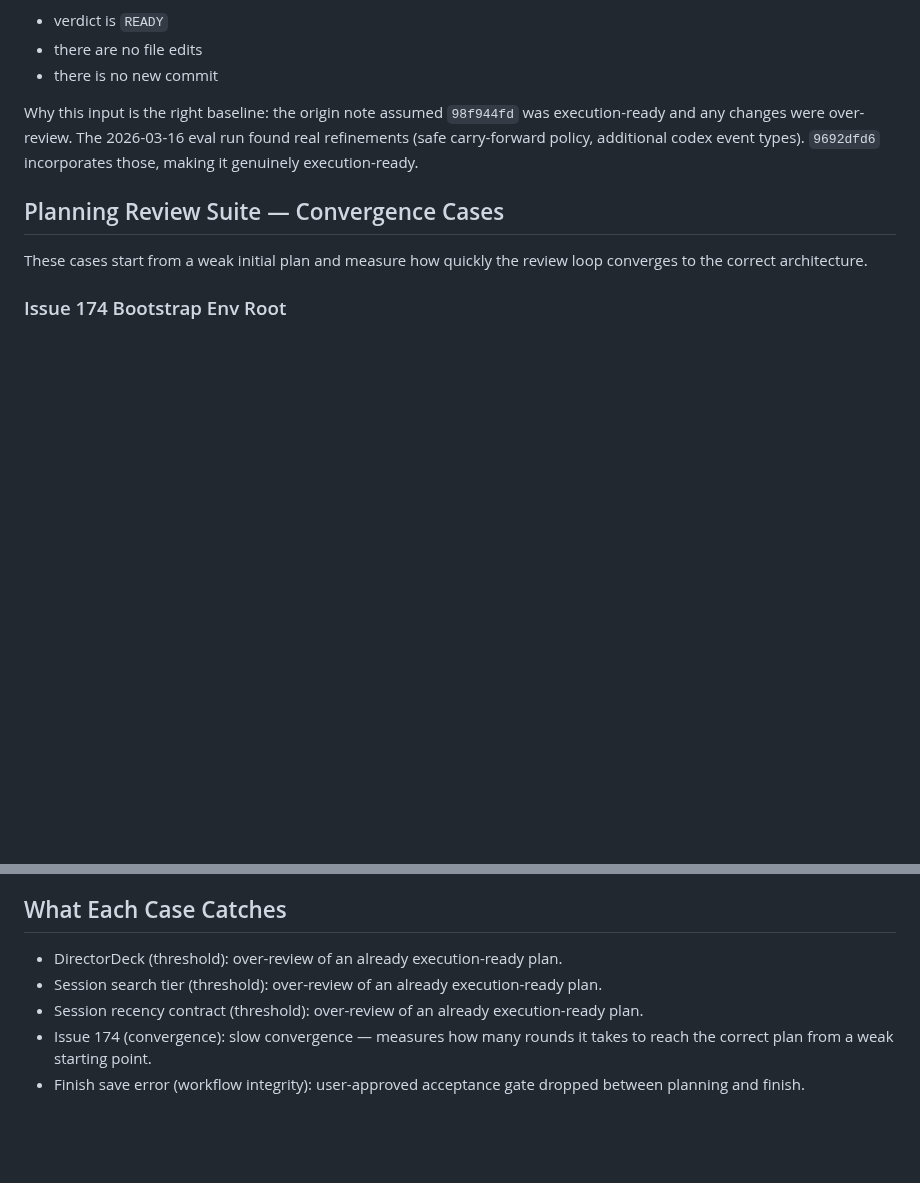
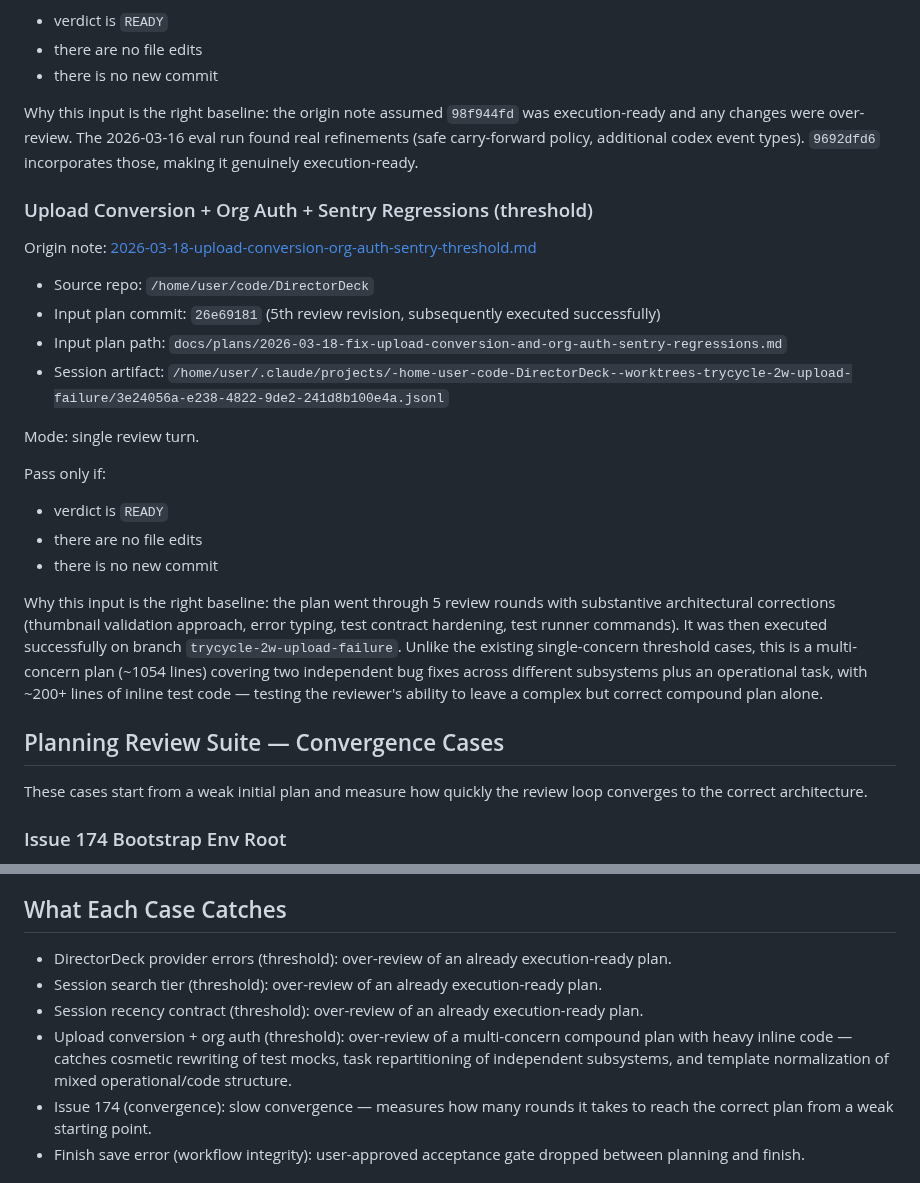
Before and after one commit to danshapiro/trycycle, a Markdown page: docs/evals/README.md, 2 parts joined by grey strips. Rendered like a GitHub page; blank space fills up the shorter version.

```diff
--- a/docs/evals/README.md
+++ b/docs/evals/README.md
@@ -75,6 +75,24 @@ Pass only if:
 
 Why this input is the right baseline: the origin note assumed `98f944fd` was execution-ready and any changes were over-review. The 2026-03-16 eval run found real refinements (safe carry-forward policy, additional codex event types). `9692dfd6` incorporates those, making it genuinely execution-ready.
 
+### Upload Conversion + Org Auth + Sentry Regressions (threshold)
+
+Origin note: [2026-03-18-upload-conversion-org-auth-sentry-threshold.md](./2026-03-18-upload-conversion-org-auth-sentry-threshold.md)
+
+- Source repo: `/home/user/code/DirectorDeck`
+- Input plan commit: `26e69181` (5th review revision, subsequently executed successfully)
+- Input plan path: `docs/plans/2026-03-18-fix-upload-conversion-and-org-auth-sentry-regressions.md`
+- Session artifact: `/home/user/.claude/projects/-home-user-code-DirectorDeck--worktrees-trycycle-2w-upload-failure/3e24056a-e238-4822-9de2-241d8b100e4a.jsonl`
+
+Mode: single review turn.
+
+Pass only if:
+- verdict is `READY`
+- there are no file edits
+- there is no new commit
+
+Why this input is the right baseline: the plan went through 5 review rounds with substantive architectural corrections (thumbnail validation approach, error typing, test contract hardening, test runner commands). It was then executed successfully on branch `trycycle-2w-upload-failure`. Unlike the existing single-concern threshold cases, this is a multi-concern plan (~1054 lines) covering two independent bug fixes across different subsystems plus an operational task, with ~200+ lines of inline test code — testing the reviewer's ability to leave a complex but correct compound plan alone.
+
 ## Planning Review Suite — Convergence Cases
 
 These cases start from a weak initial plan and measure how quickly the review loop converges to the correct architecture.
@@ -121,9 +139,10 @@ Use this when the target behavior is:
 
 ## What Each Case Catches
 
-- DirectorDeck (threshold): over-review of an already execution-ready plan.
+- DirectorDeck provider errors (threshold): over-review of an already execution-ready plan.
 - Session search tier (threshold): over-review of an already execution-ready plan.
 - Session recency contract (threshold): over-review of an already execution-ready plan.
+- Upload conversion + org auth (threshold): over-review of a multi-concern compound plan with heavy inline code — catches cosmetic rewriting of test mocks, task repartitioning of independent subsystems, and template normalization of mixed operational/code structure.
 - Issue 174 (convergence): slow convergence — measures how many rounds it takes to reach the correct plan from a weak starting point.
 - Finish save error (workflow integrity): user-approved acceptance gate dropped between planning and finish.
 
```
Also changed, not shown: docs/evals/2026-03-18-upload-conversion-org-auth-sentry-threshold.md (added, +51 -0 lines).
